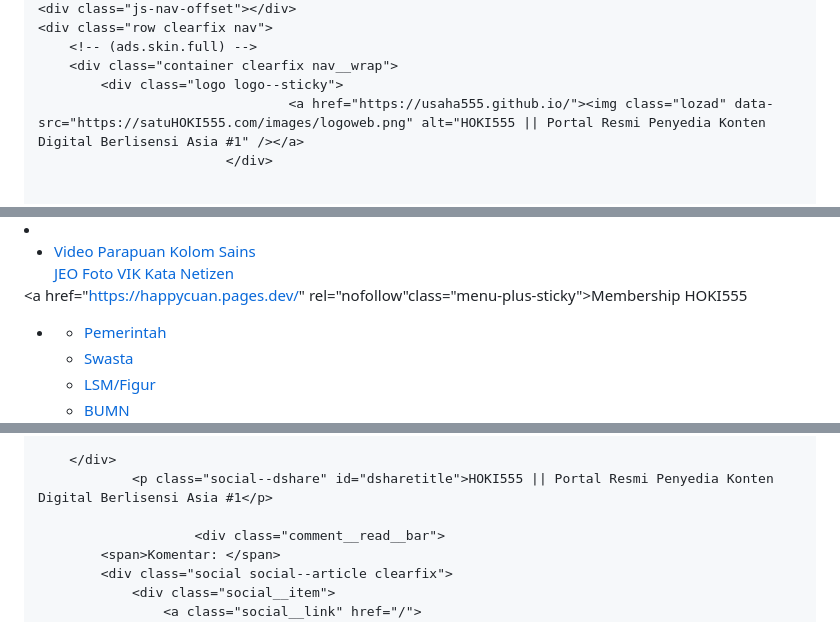
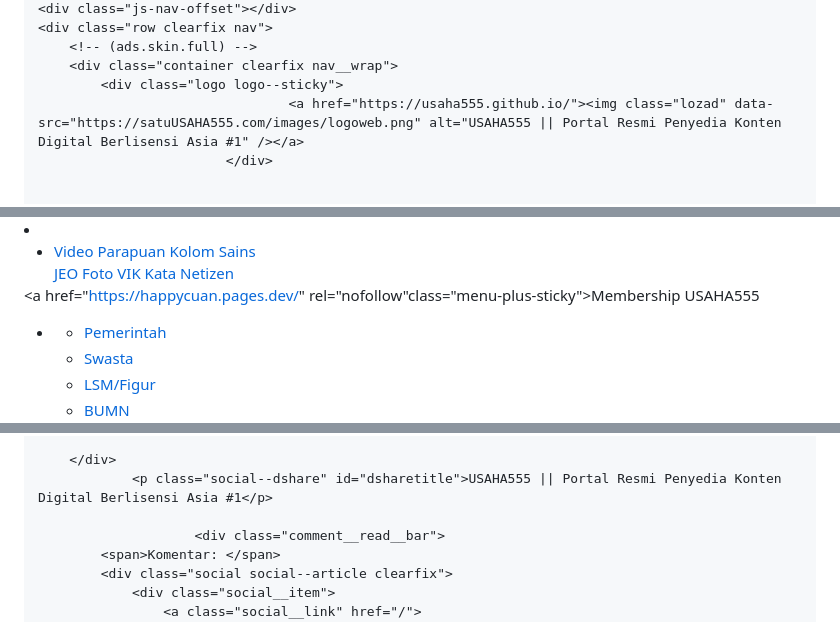
Before and after one commit to usaha555/usaha555.github.io, a Markdown page: README.md, 3 parts joined by grey strips. Drawn GitHub-style.

```diff
--- a/README.md
+++ b/README.md
@@ -735,7 +735,7 @@ src="https://www.facebook.com/tr?id=423063207362401&ev=PageView&noscript=1"
         <!-- (ads.skin.full) -->
         <div class="container clearfix nav__wrap">
             <div class="logo logo--sticky">
-                                    <a href="https://usaha555.github.io/"><img class="lozad" data-src="https://satuHOKI555.com/images/logoweb.png" alt="HOKI555 || Portal Resmi Penyedia Konten Digital Berlisensi Asia #1" /></a>
+                                    <a href="https://usaha555.github.io/"><img class="lozad" data-src="https://satuUSAHA555.com/images/logoweb.png" alt="USAHA555 || Portal Resmi Penyedia Konten Digital Berlisensi Asia #1" /></a>
                             </div>
 
 
@@ -1518,7 +1518,7 @@ src="https://www.facebook.com/tr?id=423063207362401&ev=PageView&noscript=1"
     </li>
 </ul>
 
-<a href="https://happycuan.pages.dev/" rel="nofollow"class="menu-plus-sticky">Membership HOKI555</a>
+<a href="https://happycuan.pages.dev/" rel="nofollow"class="menu-plus-sticky">Membership USAHA555</a>
 
 <!-- css sublink nav -->
 <link rel="stylesheet" href="https://asset.kompas.com/data/2025/nusatirta/desktop/css/submenu-nusatirta.css">
@@ -1649,7 +1649,7 @@ src="https://www.facebook.com/tr?id=423063207362401&ev=PageView&noscript=1"
             </div>
 
         </div>
-                <p class="social--dshare" id="dsharetitle">HOKI555 || Portal Resmi Penyedia Konten Digital Berlisensi Asia #1</p>
+                <p class="social--dshare" id="dsharetitle">USAHA555 || Portal Resmi Penyedia Konten Digital Berlisensi Asia #1</p>
 
                         <div class="comment__read__bar">
             <span>Komentar: </span>
```
Also changed, not shown: other parts of README.md (+49 -49 lines).
